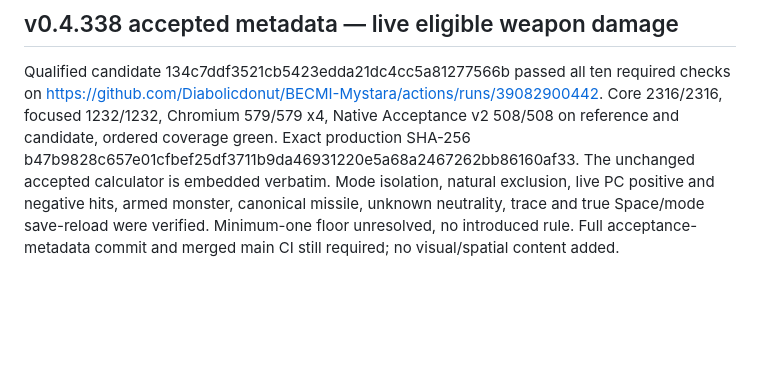
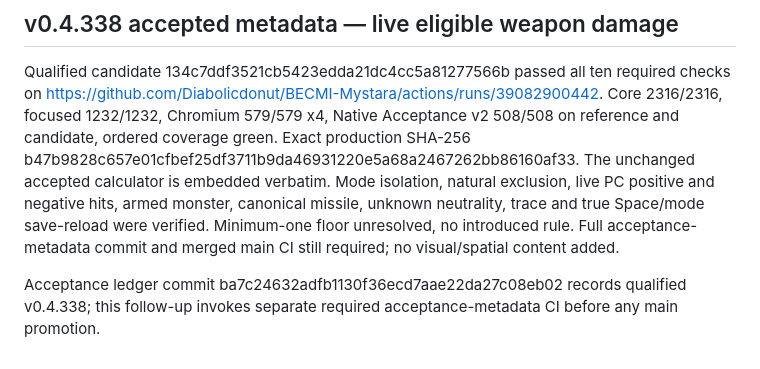
Before and after one commit to Diabolicdonut/BECMI-Mystara, a Markdown page: validation/README.md, the part around the change. Drawn GitHub-style; blank space fills up the shorter version.

Commit message:
Run required v0.4.338 acceptance-metadata CI

```diff
--- a/validation/README.md
+++ b/validation/README.md
@@ -177,3 +177,5 @@ Extended candidate v0.4.338: qualifying complete required CI explicitly requeste
 ## v0.4.338 accepted metadata — live eligible weapon damage
 
 Qualified candidate 134c7ddf3521cb5423edda21dc4cc5a81277566b passed all ten required checks on https://github.com/Diabolicdonut/BECMI-Mystara/actions/runs/39082900442. Core 2316/2316, focused 1232/1232, Chromium 579/579 x4, Native Acceptance v2 508/508 on reference and candidate, ordered coverage green. Exact production SHA-256 b47b9828c657e01cfbef25df3711b9da46931220e5a68a2467262bb86160af33. The unchanged accepted calculator is embedded verbatim. Mode isolation, natural exclusion, live PC positive and negative hits, armed monster, canonical missile, unknown neutrality, trace and true Space/mode save-reload were verified. Minimum-one floor unresolved, no introduced rule. Full acceptance-metadata commit and merged main CI still required; no visual/spatial content added.
+
+Acceptance ledger commit ba7c24632adfb1130f36ecd7aae22da27c08eb02 records qualified v0.4.338; this follow-up invokes separate required acceptance-metadata CI before any main promotion.
```
